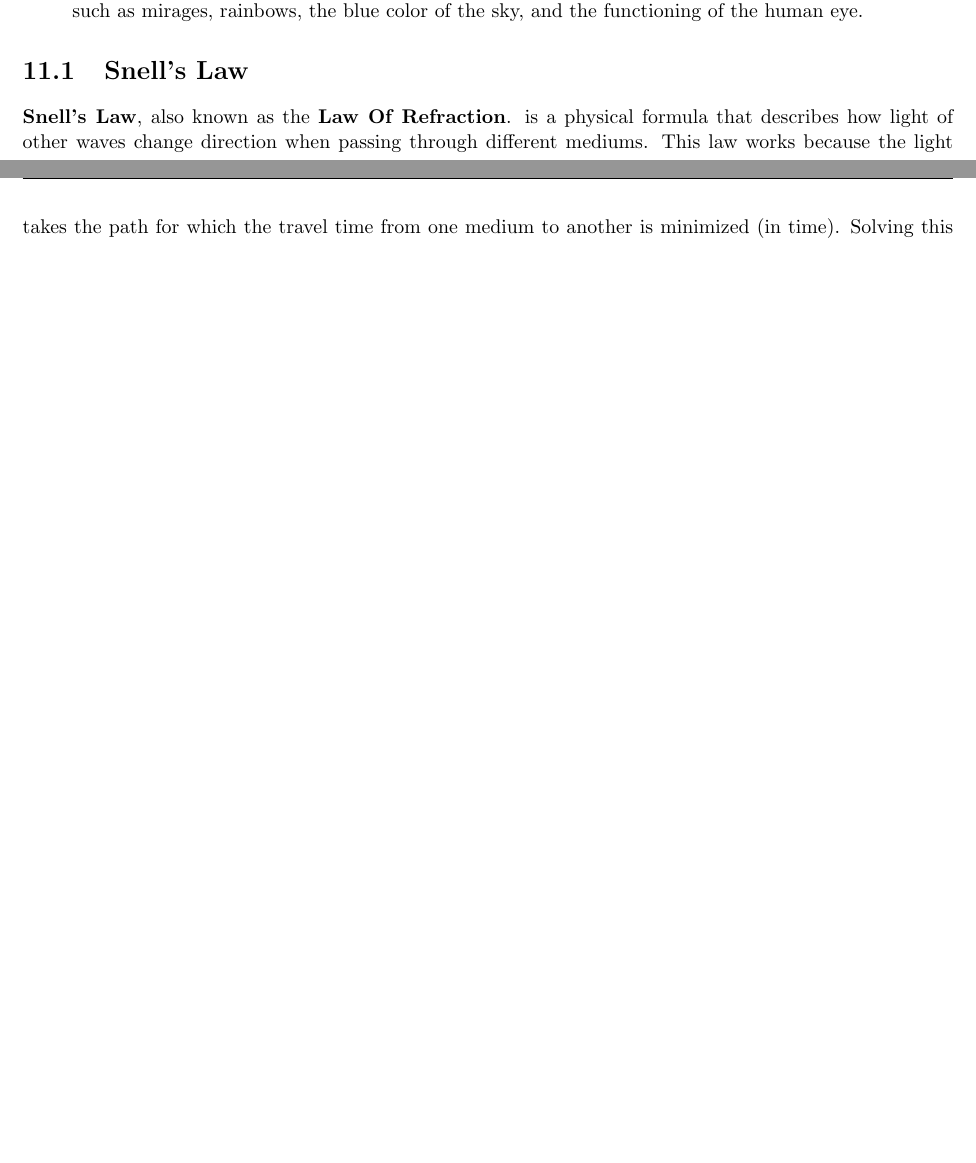
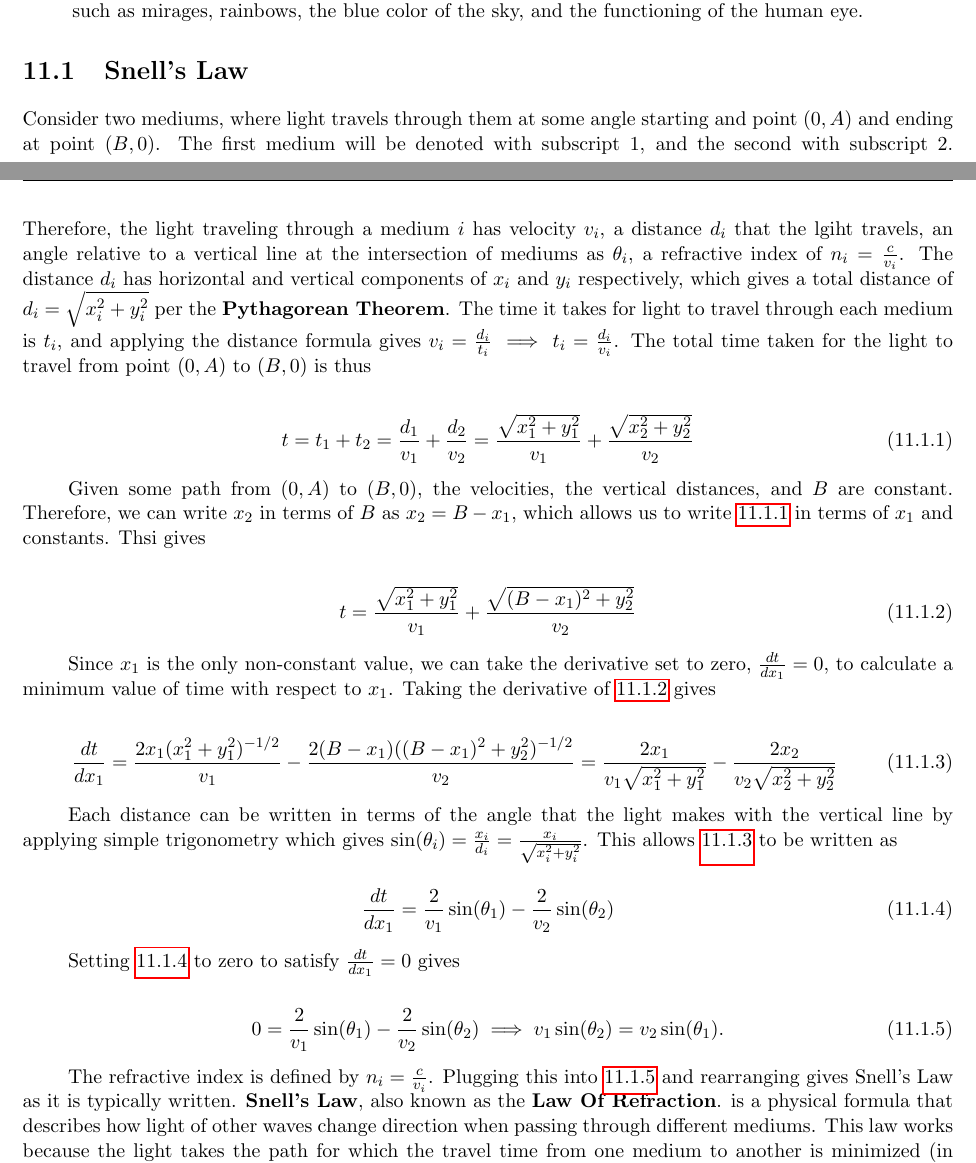
Before and after one commit to torodean/Antonius-Compendium, a LaTeX thesis (Volume I/Compendium.tex, which reads Volume I/chapters/optics.tex): two parts of pages 80 and 81 of 107 before the commit and two parts of pages 80 and 81 of 108 after it, joined at a grey line, cut so that both start at the same text, the shorter picture padded with empty space. Compiled offline with pdfLaTeX.

Commit message:
Update optics.tex

```diff
--- a/Volume I/chapters/optics.tex
+++ b/Volume I/chapters/optics.tex
@@ -24,7 +24,37 @@ Optics is the branch of physics that focuses on the behavior and properties of l
 
 \section{Snell's Law}
 
-\keyword{Snell's Law}, also known as the \keyword{Law Of Refraction}. is a physical formula that describes how light of other waves change direction when passing through different mediums. This law works because the light takes the path for which the travel time from one medium to another is minimized (in time). Solving this problem gives \keyword{Snell's Law}. This law follows from \keyword{Fermat's principal of least time}.
+Consider two mediums, where light travels through them at some angle starting and point $(0, A)$ and ending at point $(B, 0)$. The first medium will be denoted with subscript $1$, and the second with subscript $2$. Therefore, the light traveling through a medium $i$ has velocity $v_i$, a distance $d_i$ that the lgiht travels, an angle relative to a vertical line at the intersection of mediums as $\theta_i$, a refractive index of $n_i = \frac{c}{v_i}$. The distance $d_i$ has horizontal and vertical components of $x_i$ and $y_i$ respectively, which gives a total distance of $d_i = \sqrt{x_i^2+y_i^2}$ per the \keyword{Pythagorean Theorem}. The time it takes for light to travel through each medium is $t_i$, and applying the distance formula gives $v_i = \frac{d_i}{t_i} \implies t_i = \frac{d_i}{v_i}$. The total time taken for the light to travel from point $(0, A)$ to $(B, 0)$ is thus
+
+\begin{align}
+t=t_1+t_2 = \frac{d_1}{v_1} + \frac{d_2}{v_2} = \frac{\sqrt{x_1^2+y_1^2}}{v_1} + \frac{\sqrt{x_2^2+y_2^2}}{v_2} \label{snells_law_derivation_1}
+\end{align}
+
+Given some path from $(0, A)$ to $(B, 0)$, the velocities, the vertical distances, and $B$ are constant. Therefore, we can write $x_2$ in terms of $B$ as $x_2 = B - x_1$, which allows us to write \ref{snells_law_derivation_1} in terms of $x_1$ and constants. Thsi gives
+
+\begin{align}
+t = \frac{\sqrt{x_1^2+y_1^2}}{v_1} + \frac{\sqrt{(B - x_1)^2+y_2^2}}{v_2} \label{snells_law_derivation_2}
+\end{align}
+
+Since $x_1$ is the only non-constant value, we can take the derivative set to zero, $\frac{dt}{dx_1}=0$, to calculate a minimum value of time with respect to $x_1$. Taking the derivative of \ref{snells_law_derivation_2} gives
+
+\begin{align}
+\frac{dt}{dx_1} = \frac{2x_1(x_1^2+y_1^2)^{-1/2}}{v_1} - \frac{2(B - x_1)((B - x_1)^2+y_2^2)^{-1/2}}{v_2} = \frac{2x_1}{v_1\sqrt{x_1^2+y_1^2}} - \frac{2x_2}{v_2\sqrt{x_2^2+y_2^2}} \label{snells_law_derivation_3}
+\end{align}
+
+Each distance can be written in terms of the angle that the light makes with the vertical line by applying simple trigonometry which gives $\sin(\theta_i)=\frac{x_i}{d_i}=\frac{x_i}{\sqrt{x_i^2+y_i^2}}$. This allows \ref{snells_law_derivation_3} to be written as
+
+\begin{align}
+\frac{dt}{dx_1} = \frac{2}{v_1}\sin(\theta_1) - \frac{2}{v_2}\sin(\theta_2) \label{snells_law_derivation_4}
+\end{align}
+
+Setting \ref{snells_law_derivation_4} to zero to satisfy $\frac{dt}{dx_1}=0$ gives
+
+\begin{align}
+0 = \frac{2}{v_1}\sin(\theta_1) - \frac{2}{v_2}\sin(\theta_2) \implies v_1\sin(\theta_2) = v_2\sin(\theta_1) \label{snells_law_derivation_5}.
+\end{align}
+
+The refractive index is defined by $n_i = \frac{c}{v_i}$. Plugging this into \ref{snells_law_derivation_5} and rearranging gives Snell's Law as it is typically written. \keyword{Snell's Law}, also known as the \keyword{Law Of Refraction}. is a physical formula that describes how light of other waves change direction when passing through different mediums. This law works because the light takes the path for which the travel time from one medium to another is minimized (in time). Solving this problem gives \keyword{Snell's Law}. This law follows from \keyword{Fermat's principal of least time}.
 
 \begin{fancybox}[Snell's Law (The Law Of Refraction) \label{Snell's Law}]{1}
     Given two mediums, light traveling from medium 1 to medium 2 will refract at an angle given by the following relationship:
```
